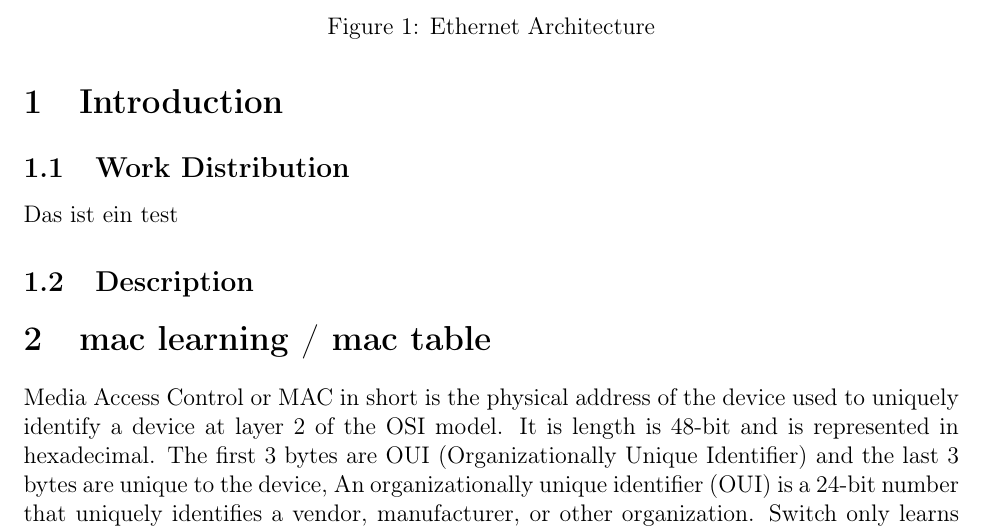
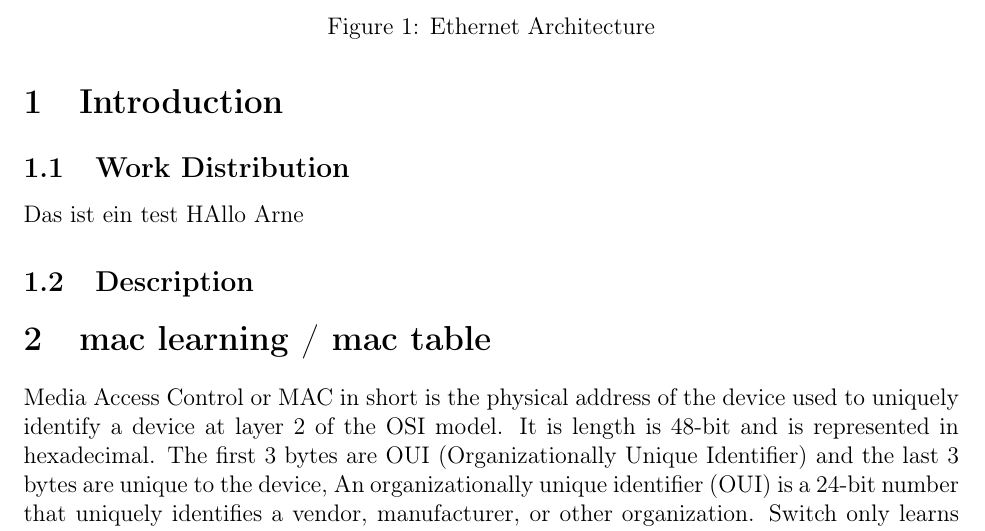
Before and after one commit to Meschr/FPGA_Bitflip, a LaTeX document (Overleaf/main.tex, which reads Overleaf/sources/1_introduction.tex): part of page 3 of 10, cut so that both start at the same text. Compiled offline with pdfLaTeX.

Commit message:
Overleaf Test 1 Arne

```diff
--- a/Overleaf/sources/1_introduction.tex
+++ b/Overleaf/sources/1_introduction.tex
@@ -1,6 +1,7 @@
 
 \subsection{Work Distribution}
  Das ist ein test
+ HAllo Arne
 
 \subsection{Description}
 \begin{figure}
```
